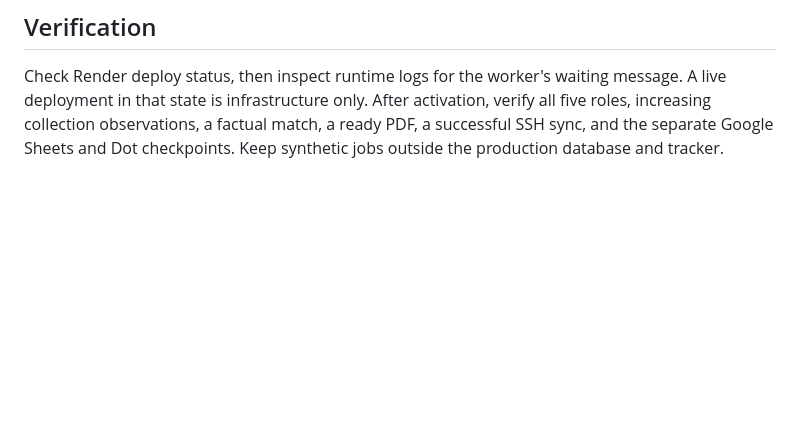
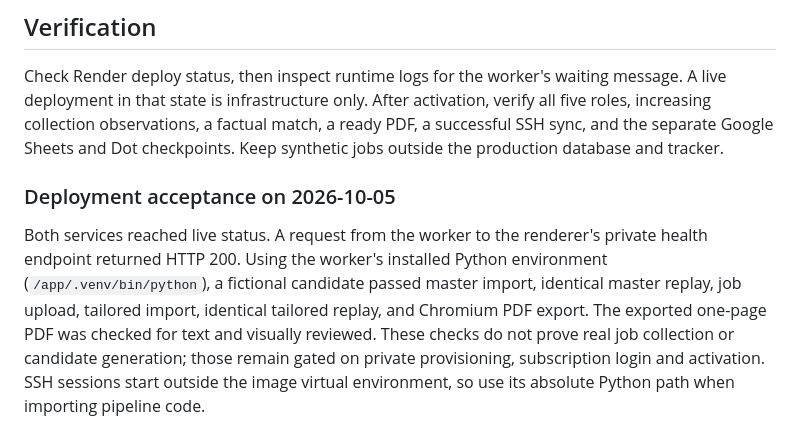
Before and after one commit to Luke-Pitstick/internship-pipeline, a Markdown page: docs/render-deployment.md, the part around the change. GitHub-like rendering; blank space fills up the shorter version.

Commit message:
Document live Render PDF acceptance and SSH environment

```diff
--- a/docs/render-deployment.md
+++ b/docs/render-deployment.md
@@ -65,3 +65,15 @@ message. A live deployment in that state is infrastructure only. After activatio
 verify all five roles, increasing collection observations, a factual match, a ready
 PDF, a successful SSH sync, and the separate Google Sheets and Dot checkpoints.
 Keep synthetic jobs outside the production database and tracker.
+
+### Deployment acceptance on 2026-10-05
+
+Both services reached live status. A request from the worker to the renderer's
+private health endpoint returned HTTP 200. Using the worker's installed Python
+environment (`/app/.venv/bin/python`), a fictional candidate passed master import,
+identical master replay, job upload, tailored import, identical tailored replay,
+and Chromium PDF export. The exported one-page PDF was checked for text and
+visually reviewed. These checks do not prove real job collection or candidate
+generation; those remain gated on private provisioning, subscription login and
+activation. SSH sessions start outside the image virtual environment, so use its
+absolute Python path when importing pipeline code.
```
